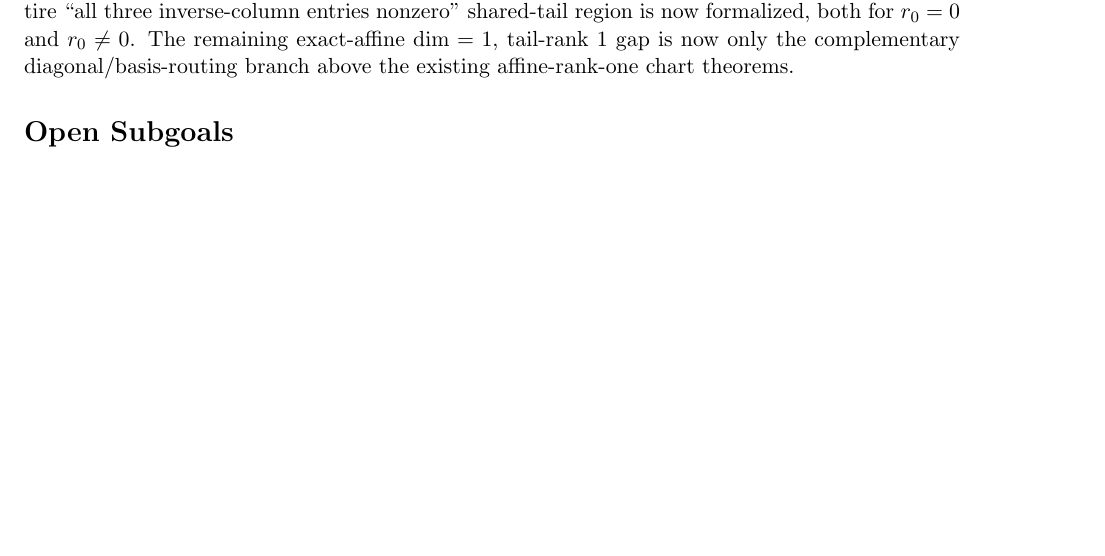
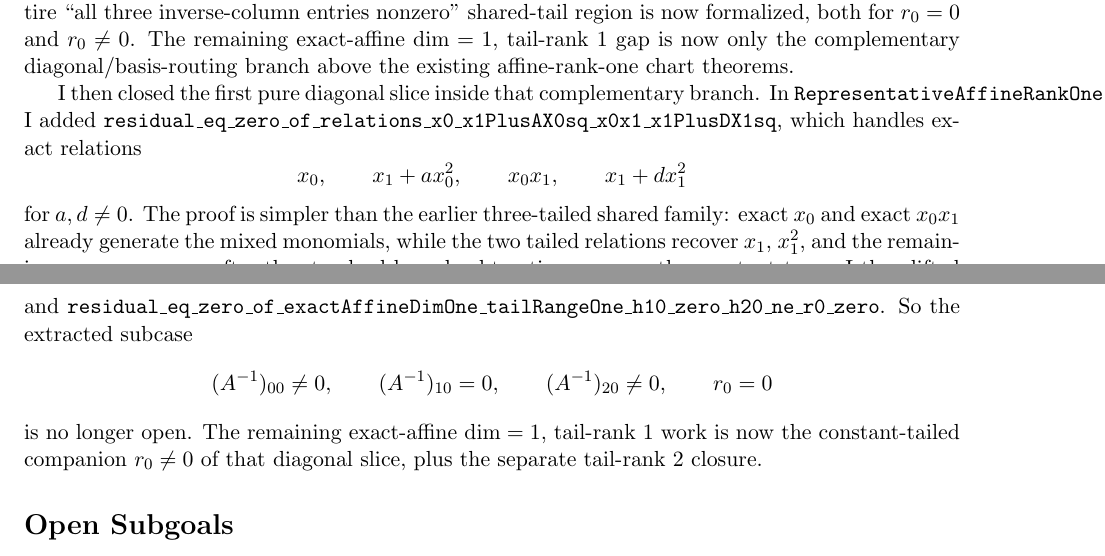
Before and after one commit to yuanchenyang/nonconvex_sos_landscape, a LaTeX document (writeup/exploration_log.tex): part of page 48 of 49 before the commit and two parts of pages 48 and 49 of 49 after it, the two joined at a grey line, cut so that both start at the same text, the shorter picture padded with empty space. Compiled offline with pdfLaTeX.

Commit message:
Close pure affine-rank-one diagonal slice

```diff
--- a/writeup/exploration_log.tex
+++ b/writeup/exploration_log.tex
@@ -3547,3 +3547,13 @@ exact-affine \(\dim=1\), tail-rank \(1\) gap is now only the complementary
 diagonal/basis-routing branch above the existing affine-rank-one chart
 theorems.
 
+I then closed the first pure diagonal slice inside that complementary branch.
+In \texttt{RepresentativeAffineRankOne.lean} I added
+\texttt{residual\_eq\_zero\_of\_relations\_x0\_x1PlusAX0sq\_x0x1\_x1PlusDX1sq},
+which handles exact relations
+\[
+  x_0,\qquad x_1+a x_0^2,\qquad x_0x_1,\qquad x_1+d x_1^2
+\]
+for \(a,d\neq 0\). The proof is simpler than the earlier three-tailed shared
+family: exact \(x_0\) and exact \(x_0x_1\) already generate the mixed
+monomials, while the two tailed relations recover \(x_1\), \(x_1^2\), and the
@@ -3550,3 +3564,14 @@ theorems.
+and
+\texttt{residual\_eq\_zero\_of\_exactAffineDimOne\_tailRangeOne\_h10\_zero\_h20\_ne\_r0\_zero}.
+So the extracted subcase
+\[
+  (A^{-1})_{00}\neq 0,\qquad (A^{-1})_{10}=0,\qquad (A^{-1})_{20}\neq 0,\qquad
+  r_0=0
+\]
+is no longer open. The remaining exact-affine \(\dim=1\), tail-rank \(1\)
+work is now the constant-tailed companion \(r_0\neq 0\) of that diagonal
+slice, plus the separate tail-rank \(2\) closure.
+
 \section*{Open Subgoals}
 \begin{itemize}
 \item Extract from a general admissible factor the remaining exact-affine
```
Also changed, not shown: writeup/blueprint.tex (+22 -0 lines), writeup/exploration_log.tex (4 more changed lines), 2 other files.
